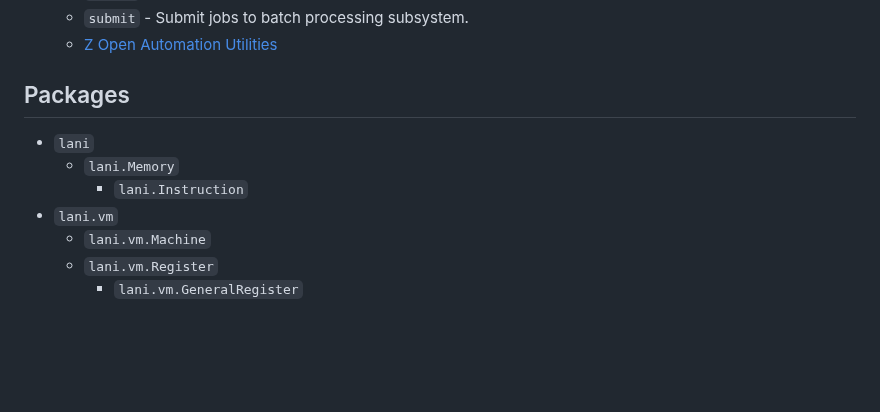
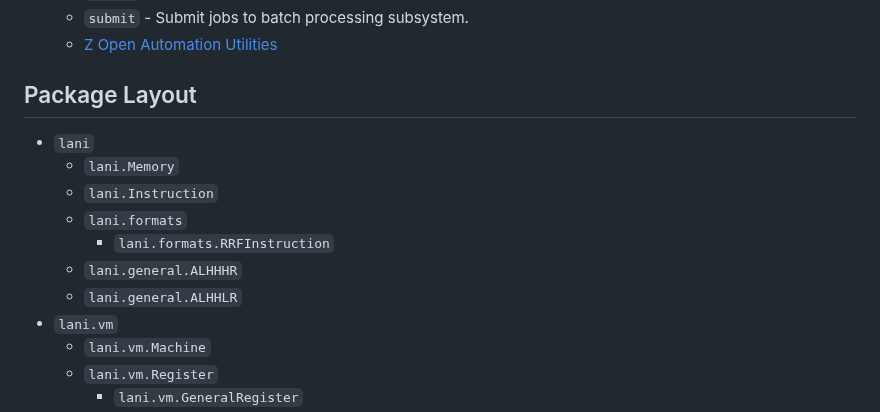
Before and after one commit to The-Magic-Mainframe/lani, a Markdown page: md/notes.md, the part around the change. GitHub-like rendering; blank space fills up the shorter version.

Commit message:
add logical high

```diff
--- a/md/notes.md
+++ b/md/notes.md
@@ -86,10 +86,14 @@ operating system mediation layer as needed.
   * `submit` - Submit jobs to batch processing subsystem.
   * [Z Open Automation Utilities](https://www.ibm.com/docs/en/zoau/1.2.x?topic=zoau-functionality-overview)
 
-## Packages
+## Package Layout
 * `lani`
   * `lani.Memory`
-    * `lani.Instruction`
+  * `lani.Instruction`
+  * `lani.formats`
+    * `lani.formats.RRFInstruction`
+  * `lani.general.ALHHHR`
+  * `lani.general.ALHHLR`
 * `lani.vm`
   * `lani.vm.Machine`
   * `lani.vm.Register`
```
